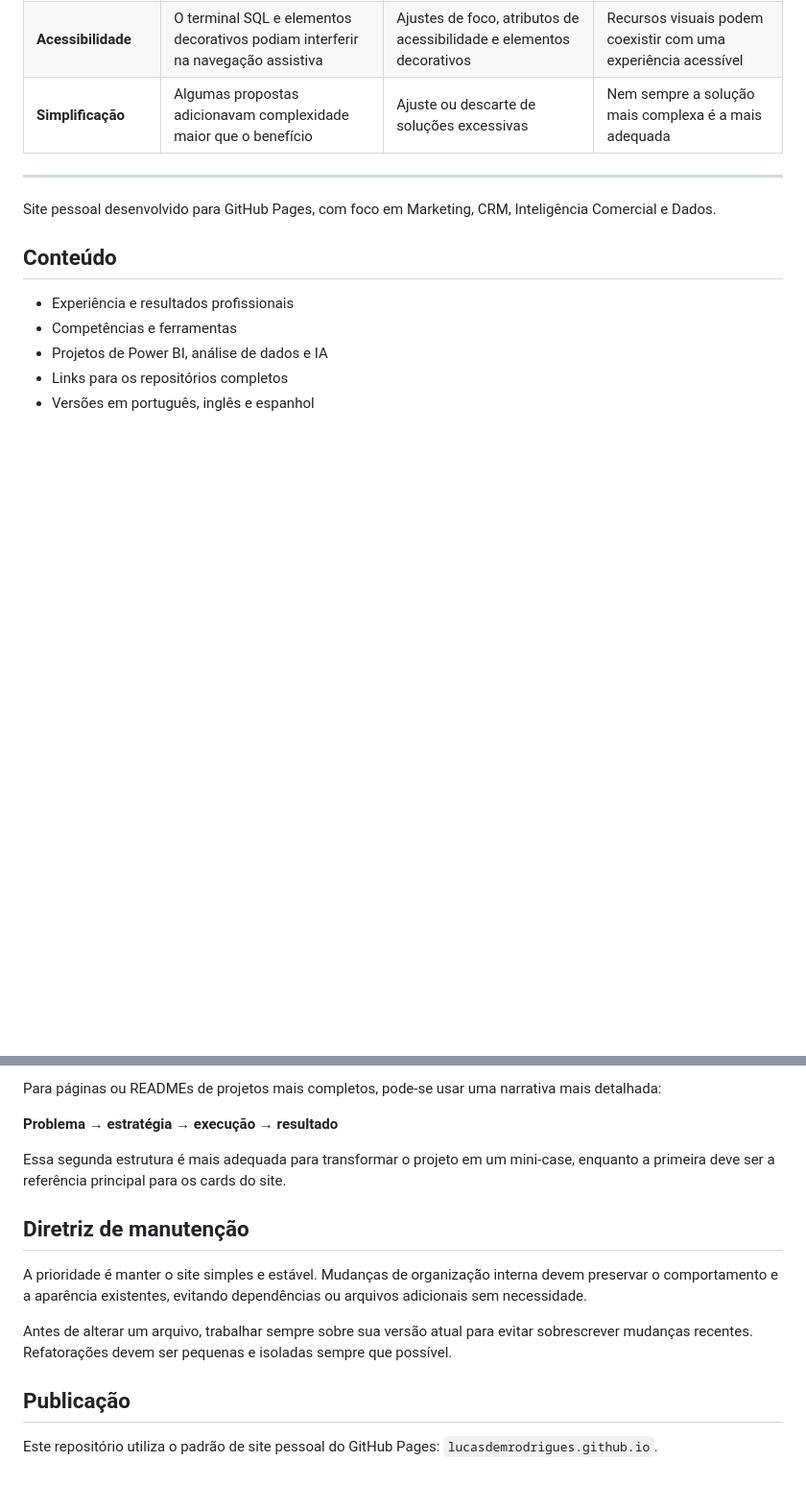
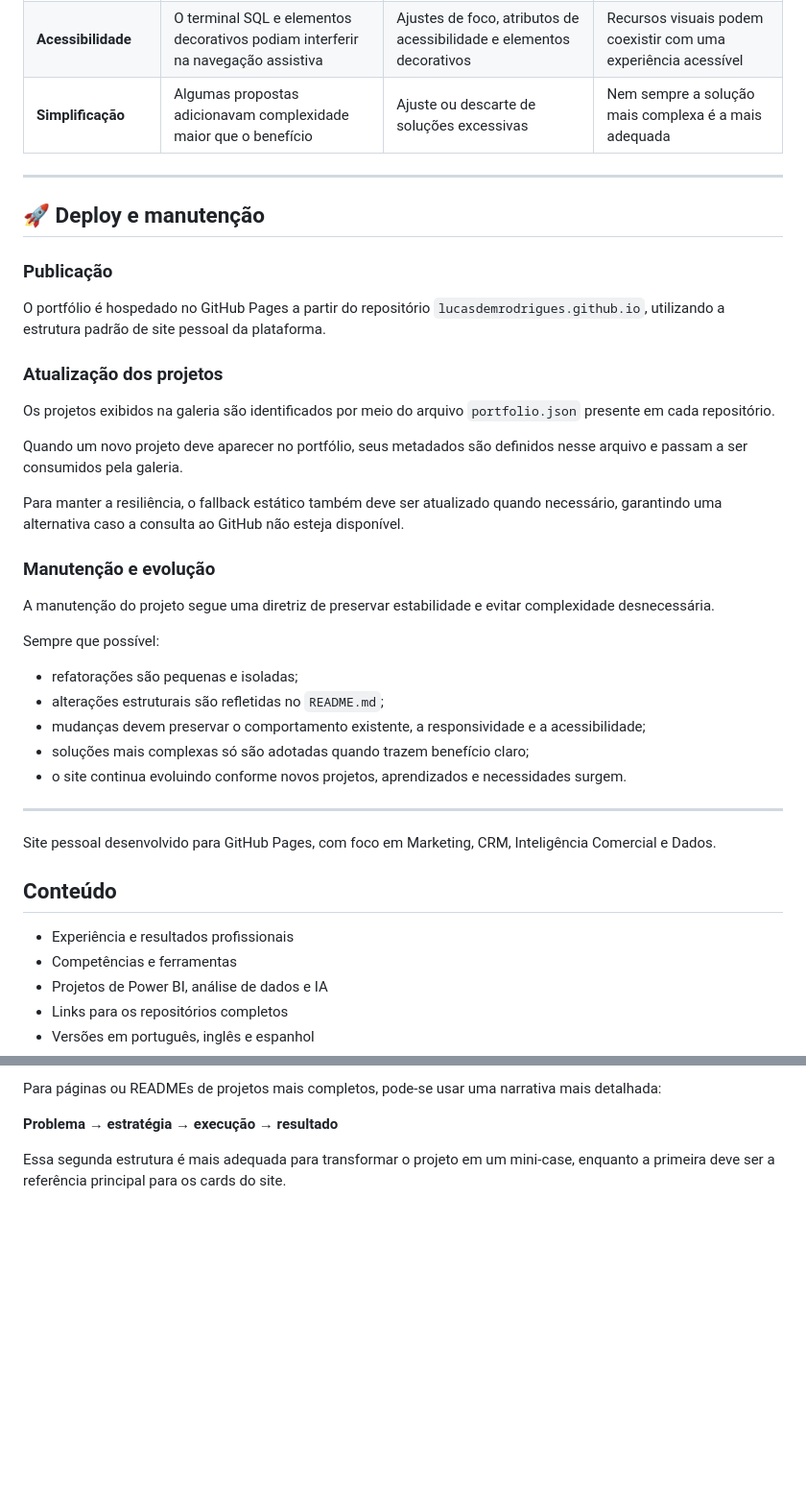
Before and after one commit to lucasdemrodrigues/lucasdemrodrigues.github.io, a Markdown page: README.md, 2 parts joined by grey strips. Shown at 96% size. Rendered like a GitHub page; blank space fills up the shorter version.

Commit message:
docs: add deploy and maintenance section

```diff
--- a/README.md
+++ b/README.md
@@ -154,6 +154,36 @@ A origem dos acessos por canais controlados será identificada por parâmetros U
 | **PT/EN/ES** | Mudanças podiam gerar inconsistências entre idiomas | Traduções centralizadas em `i18n.js` | Centralização reduz retrabalho e divergências |
 | **Acessibilidade** | O terminal SQL e elementos decorativos podiam interferir na navegação assistiva | Ajustes de foco, atributos de acessibilidade e elementos decorativos | Recursos visuais podem coexistir com uma experiência acessível |
 | **Simplificação** | Algumas propostas adicionavam complexidade maior que o benefício | Ajuste ou descarte de soluções excessivas | Nem sempre a solução mais complexa é a mais adequada |
+
+---
+
+<a id="deploy-e-manutencao"></a>
+## 🚀 Deploy e manutenção
+
+### Publicação
+
+O portfólio é hospedado no GitHub Pages a partir do repositório `lucasdemrodrigues.github.io`, utilizando a estrutura padrão de site pessoal da plataforma.
+
+### Atualização dos projetos
+
+Os projetos exibidos na galeria são identificados por meio do arquivo `portfolio.json` presente em cada repositório.
+
+Quando um novo projeto deve aparecer no portfólio, seus metadados são definidos nesse arquivo e passam a ser consumidos pela galeria.
+
+Para manter a resiliência, o fallback estático também deve ser atualizado quando necessário, garantindo uma alternativa caso a consulta ao GitHub não esteja disponível.
+
+### Manutenção e evolução
+
+A manutenção do projeto segue uma diretriz de preservar estabilidade e evitar complexidade desnecessária.
+
+Sempre que possível:
+
+- refatorações são pequenas e isoladas;
+- alterações estruturais são refletidas no `README.md`;
+- mudanças devem preservar o comportamento existente, a responsividade e a acessibilidade;
+- soluções mais complexas só são adotadas quando trazem benefício claro;
+- o site continua evoluindo conforme novos projetos, aprendizados e necessidades surgem.
+
 ____
 
 Site pessoal desenvolvido para GitHub Pages, com foco em Marketing, CRM, Inteligência Comercial e Dados.
@@ -244,13 +274,3 @@ Para páginas ou READMEs de projetos mais completos, pode-se usar uma narrativa
 **Problema → estratégia → execução → resultado**
 
 Essa segunda estrutura é mais adequada para transformar o projeto em um mini-case, enquanto a primeira deve ser a referência principal para os cards do site.
-
-## Diretriz de manutenção
-
-A prioridade é manter o site simples e estável. Mudanças de organização interna devem preservar o comportamento e a aparência existentes, evitando dependências ou arquivos adicionais sem necessidade.
-
-Antes de alterar um arquivo, trabalhar sempre sobre sua versão atual para evitar sobrescrever mudanças recentes. Refatorações devem ser pequenas e isoladas sempre que possível.
-
-## Publicação
-
-Este repositório utiliza o padrão de site pessoal do GitHub Pages: `lucasdemrodrigues.github.io`.
```
Also changed, not shown: other parts of README.md (+1 -1 lines).
